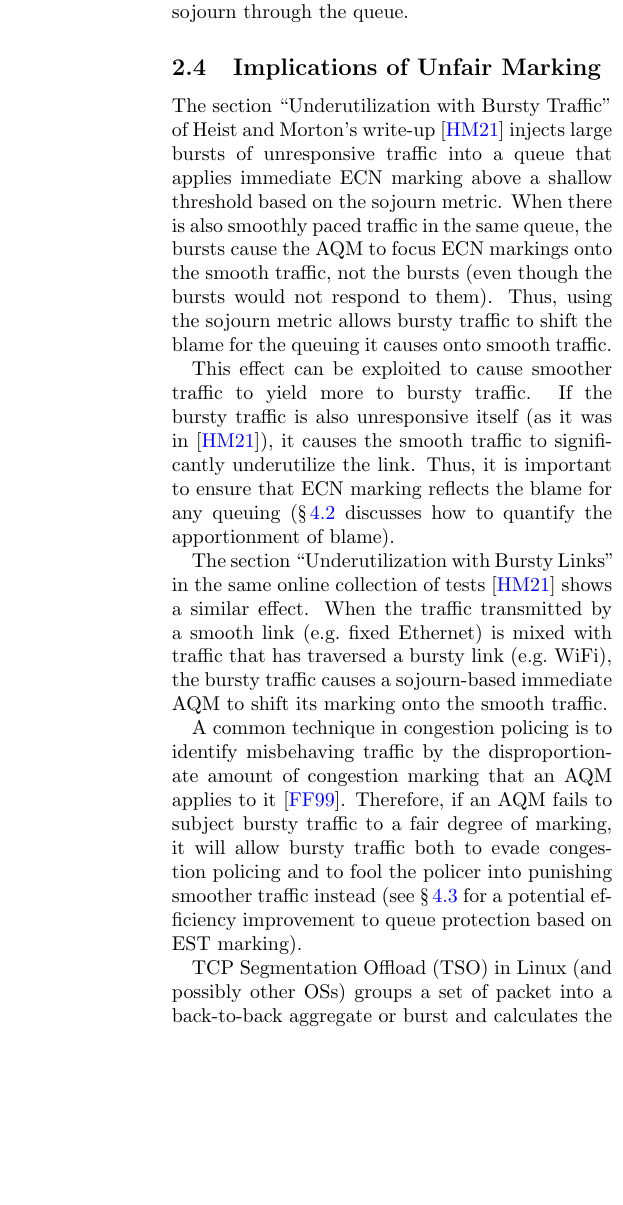
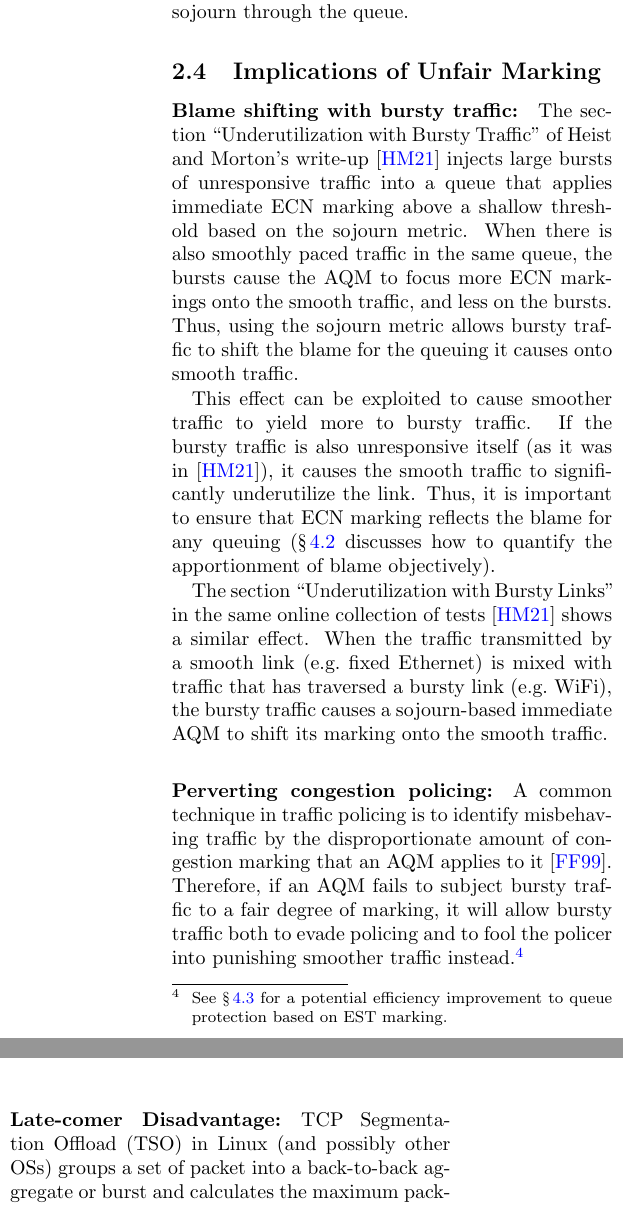
Before and after one commit to bbriscoe/l4s-aqm, a LaTeX paper (papers/sigqdyn_tr.tex, which reads papers/sigqdyn_tr_prob-data.tex): part of one column of page 8 of 27 before the commit and two parts of the columns of page 8 of 27 after it, the two joined at a grey line, cut so that both start at the same text, the shorter picture padded with empty space. Compiled offline with pdfLaTeX; a LaTeX package or settings file that is missing is left out.

Commit message:
Added aub-structure to Implications section and improved

```diff
--- a/papers/sigqdyn_tr_prob-data.tex
+++ b/papers/sigqdyn_tr_prob-data.tex
@@ -130,22 +130,22 @@ So far, on the limited evidence of a few simple cases, we can draw the interim c
 % ----------------------------------------------------------------
 \subsection{Implications of Unfair Marking}\label{sec:effects_unfair_marking}
 
-The section ``Underutilization with Bursty Traffic'' of Heist and Morton's write-up \cite{Heist20:L4S_tests} injects large bursts of unresponsive traffic into a queue that applies immediate ECN marking above a shallow threshold based on the sojourn metric. When there is also smoothly paced traffic in the same queue, the bursts cause the AQM to focus ECN markings onto the smooth traffic, not the bursts (even though the bursts would not respond to them). Thus, using the sojourn metric allows bursty traffic to shift the blame for the queuing it causes onto smooth traffic.
+\paragraph{Blame shifting with bursty traffic:} The section ``Underutilization with Bursty Traffic'' of Heist and Morton's write-up \cite{Heist20:L4S_tests} injects large bursts of unresponsive traffic into a queue that applies immediate ECN marking above a shallow threshold based on the sojourn metric. When there is also smoothly paced traffic in the same queue, the bursts cause the AQM to focus more ECN markings onto the smooth traffic, and less on the bursts. Thus, using the sojourn metric allows bursty traffic to shift the blame for the queuing it causes onto smooth traffic.
 
-This effect can be exploited to cause smoother traffic to yield more to bursty traffic. If the bursty traffic is also unresponsive itself (as it was in \cite{Heist20:L4S_tests}), it causes the smooth traffic to significantly underutilize the link. Thus, it is important to ensure that ECN marking reflects the blame for any queuing (\S\,\ref{sec:marking_fairness_definition} discusses how to quantify the apportionment of blame).
+This effect can be exploited to cause smoother traffic to yield more to bursty traffic. If the bursty traffic is also unresponsive itself (as it was in \cite{Heist20:L4S_tests}), it causes the smooth traffic to significantly underutilize the link. Thus, it is important to ensure that ECN marking reflects the blame for any queuing (\S\,\ref{sec:marking_fairness_definition} discusses how to quantify the apportionment of blame objectively).
 
 The section ``Underutilization with Bursty Links'' in the same online collection of tests~\cite{Heist20:L4S_tests} shows a similar effect. When the traffic transmitted by a smooth link (e.g.\ fixed Ethernet) is mixed with traffic that has traversed a bursty link (e.g.\ WiFi), the bursty traffic causes a sojourn-based immediate AQM to shift its marking onto the smooth traffic.
 
-A common technique in congestion policing is to identify misbehaving traffic by the disproportionate amount of congestion marking that an AQM applies to it~\cite{Floyd99:Penalty_box}. Therefore, if an AQM fails to subject bursty traffic to a fair degree of marking, it will allow bursty traffic both to evade congestion policing and to fool the policer into punishing smoother traffic instead (see \S\,\ref{sec:qprot_marking_fairness} for a potential efficiency improvement to queue protection based on EST marking).
+\paragraph{Perverting congestion policing:} A common technique in traffic policing is to identify misbehaving traffic by the disproportionate amount of congestion marking that an AQM applies to it~\cite{Floyd99:Penalty_box}. Therefore, if an AQM fails to subject bursty traffic to a fair degree of marking, it will allow bursty traffic both to evade policing and to fool the policer into punishing smoother traffic instead.\footnote{See \S\,\ref{sec:qprot_marking_fairness} for a potential efficiency improvement to queue protection based on EST marking.}
 
-TCP Segmentation Offload (TSO) in Linux (and possibly other OSs) groups a set of packet into a back-to-back aggregate or burst and calculates the maximum packets in a burst from the current pacing rate of the flow (in pkt/s):
+\paragraph{Late-comer Disadvantage:} TCP Segmentation Offload (TSO) in Linux (and possibly other OSs) groups a set of packet into a back-to-back aggregate or burst and calculates the maximum packets in a burst from the current pacing rate of the flow (in pkt/s):
 \begin{verbatim}
   max_burst = pacing_rate * MAX_BURST_DELAY
                              / MTU_BITS.
 \end{verbatim}
 The flow's pacing rate is upper bounded by the link rate, so this ensures that the burst will not cause more than MAX\_BURST\_DELAY of queuing delay at the bottleneck. However, when a new flow starts, its pacing rate is typically well below the link rate and well below the pacing rate of any flows already established over the bottleneck link. Therefore new Linux flows consist of smaller bursts while established Linux flows consist of larger bursts.
 
-If an AQM at the bottleneck is based on sojourn time and therefore marks larger bursts less than smaller bursts, new flows will attract a higher congestion marking probability than established flows. Then as a new flow tries to displace an established flow, it will tend to reach a point of local equilibrium before it has reached the same rate as the established flow. Thus sojourn marking can lead to a \textbf{late-comer disadvantage}.
+If an AQM at the bottleneck is based on sojourn time and therefore marks larger bursts less than smaller bursts, new flows will attract a higher congestion marking probability than established flows. Then as a new flow tries to displace an established flow, it will tend to reach a point of local equilibrium before it has reached the same rate as the established flow. Thus sojourn marking can lead to a late-comer disadvantage.
 
 \bob{Add figures from Joakim's paper}.
 
```
Also changed, not shown: papers/sigqdyn_tr.pdf.
